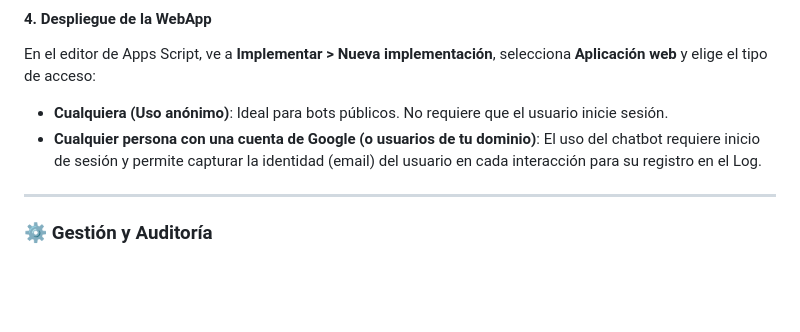
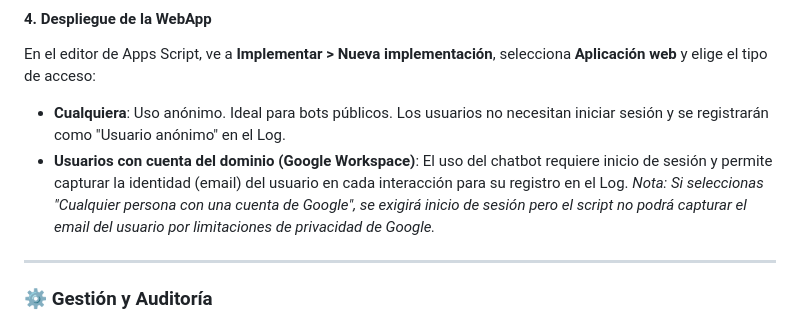
Before and after one commit to pfelipm/sheetsbot, a Markdown page: README.md, the part around one of its changes. GitHub-like rendering; blank space fills up the shorter version.

Commit message:
Final README refinements: adjust screenshot width, clarify deployment modes, and reformat template link

```diff
--- a/README.md
+++ b/README.md
@@ -78,8 +78,8 @@ La forma más rápida de empezar es duplicar esta plantilla, que ya incorpora to
 
 #### 4. Despliegue de la WebApp
 En el editor de Apps Script, ve a **Implementar > Nueva implementación**, selecciona **Aplicación web** y elige el tipo de acceso:
-*   **Cualquiera (Uso anónimo)**: Ideal para bots públicos. No requiere que el usuario inicie sesión.
-*   **Cualquier persona con una cuenta de Google (o usuarios de tu dominio)**: El uso del chatbot requiere inicio de sesión y permite capturar la identidad (email) del usuario en cada interacción para su registro en el Log.
+*   **Cualquiera**: Uso anónimo. Ideal para bots públicos. Los usuarios no necesitan iniciar sesión y se registrarán como "Usuario anónimo" en el Log.
+*   **Usuarios con cuenta del dominio (Google Workspace)**: El uso del chatbot requiere inicio de sesión y permite capturar la identidad (email) del usuario en cada interacción para su registro en el Log. *Nota: Si seleccionas "Cualquier persona con una cuenta de Google", se exigirá inicio de sesión pero el script no podrá capturar el email del usuario por limitaciones de privacidad de Google.*
 
 ---
 
```
Also changed, not shown: other parts of README.md (+2 -2 lines).
